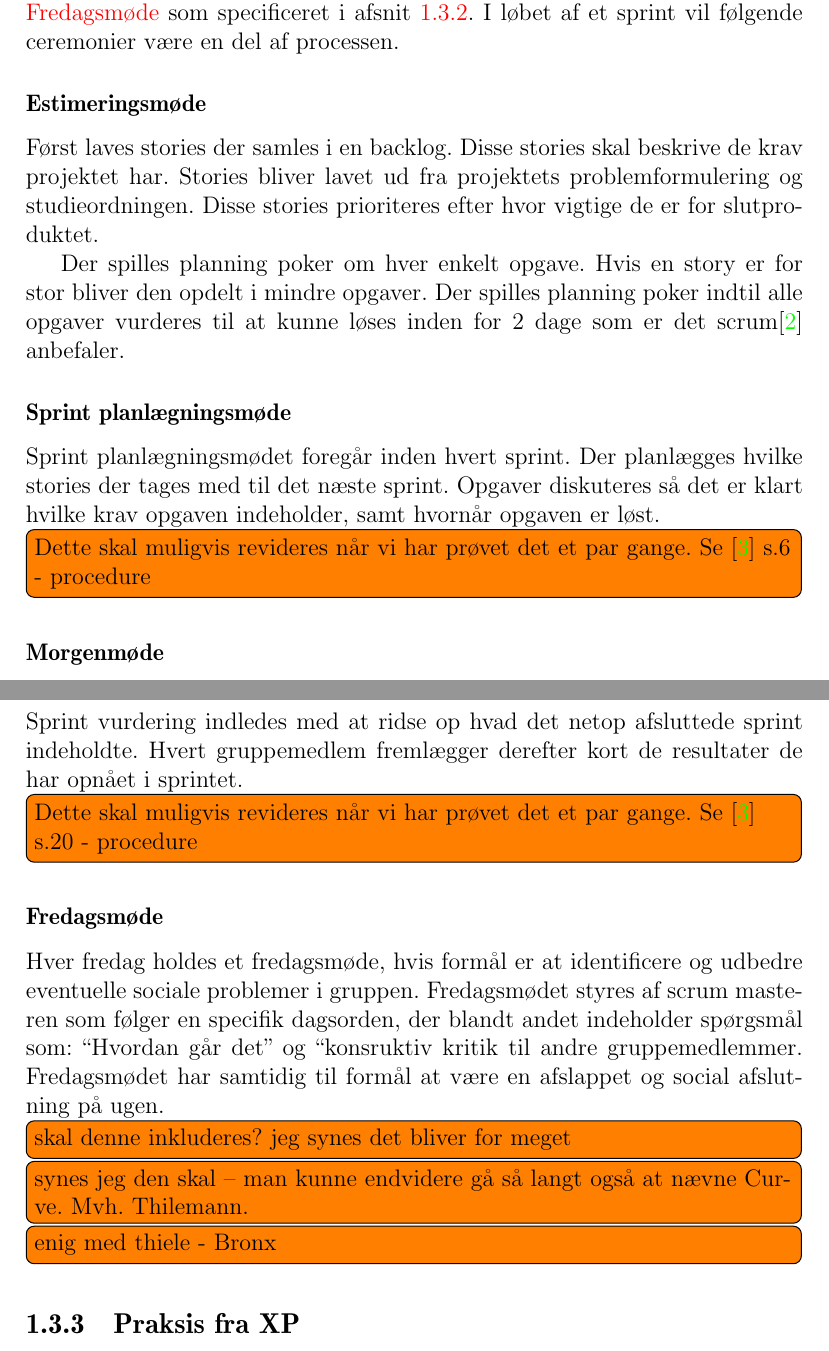
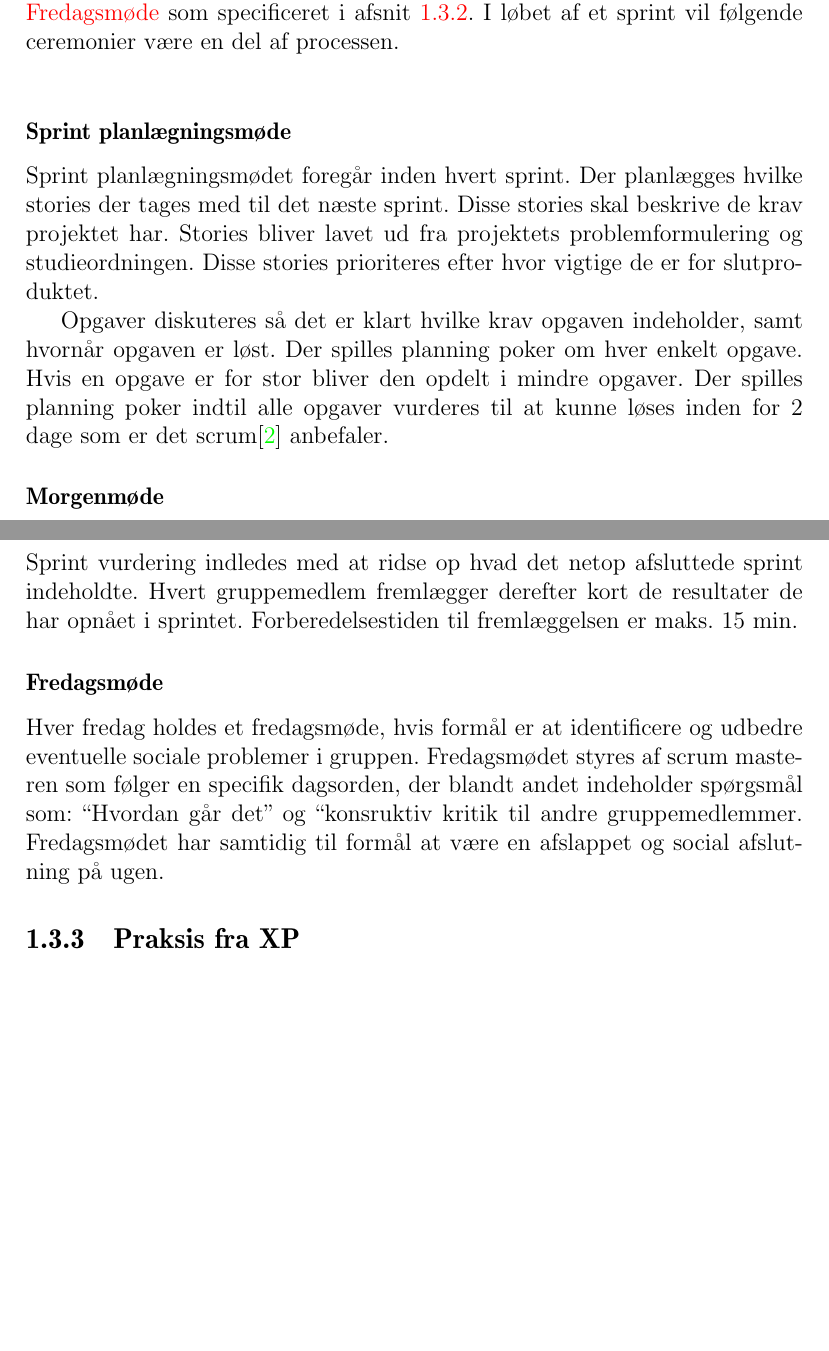
Before and after one commit to MikaelElkiaer/sw505-courses, a LaTeX document (soe/workshop-main.tex, which reads soe/workshop-1/implementation.tex): two parts of pages 7 and 8 of 20, joined at a grey line, cut so that both start at the same text, the shorter picture padded with empty space. Compiled offline with pdfLaTeX; the source files are stored in an older character set and shown here as Unicode.

Commit message:
removed to do's ..

```diff
--- a/soe/workshop-1/implementation.tex
+++ b/soe/workshop-1/implementation.tex
@@ -36,22 +36,18 @@ Der vil blive kørt sprints af længden 1 uge.
 Dette menes som en uge i time-antal for at tage højde for forelæsninger og andet der begrænser projekt-tiden i en given uge.
 Timeantallet for et sprint er 36 timer og er bestemt ud fra at vi arbejder 8 timer om dagen undtagen fredag hvor der regnes med 4 timer pga. \nameref{friday_meeting} som specificeret i \cref{friday_meeting}.
 I løbet af et sprint vil følgende ceremonier være en del af processen.
-
-\subsubsection{Estimeringsmøde}
-Først laves stories der samles i en backlog.
+\\
+\subsubsection{Sprint planlægningsmøde}
+Sprint planlægningsmødet foregår inden hvert sprint.
+Der planlægges hvilke stories der tages med til det næste sprint.
 Disse stories skal beskrive de krav projektet har.
 Stories bliver lavet ud fra projektets problemformulering og studieordningen.
 Disse stories prioriteres efter hvor vigtige de er for slutproduktet.
 
+Opgaver diskuteres så det er klart hvilke krav opgaven indeholder, samt hvornår opgaven er løst.
 Der spilles planning poker om hver enkelt opgave.
-Hvis en story er for stor bliver den opdelt i mindre opgaver.
+Hvis en opgave er for stor bliver den opdelt i mindre opgaver.
 Der spilles planning poker indtil alle opgaver vurderes til at kunne løses inden for 2 dage som er det scrum\cite{larman} anbefaler.
-
-\subsubsection{Sprint planlægningsmøde}
-Sprint planlægningsmødet foregår inden hvert sprint.
-Der planlægges hvilke stories der tages med til det næste sprint.
-Opgaver diskuteres så det er klart hvilke krav opgaven indeholder, samt hvornår opgaven er løst.
-\todo[inline]{Dette skal muligvis revideres når vi har prøvet det et par gange. Se \cite{checklist} s.6 - procedure}
 
 \subsubsection{Morgenmøde}
 Hver morgen kl. 08.15 (såfremt der ikke er forelæsning) vil der blive holdt et morgenmøde, hvor der for hvert gruppemedlem vil blive givet følgende status:
@@ -69,14 +65,12 @@ I forbindelse med dette opdaterer hvert gruppemedlem scrumboardet.
 \subsubsection{Sprint vurdering}
 Sprint vurdering indledes med at ridse op hvad det netop afsluttede sprint indeholdte.
 Hvert gruppemedlem fremlægger derefter kort de resultater de har opnået i sprintet.
-\todo[inline]{Dette skal muligvis revideres når vi har prøvet det et par gange. Se \cite{checklist} s.20 - procedure}
+Forberedelsestiden til fremlæggelsen er maks. 15 min.
 
 \subsubsection{Fredagsmøde}\label{friday_meeting}
 Hver fredag holdes et fredagsmøde, hvis formål er at identificere og udbedre eventuelle sociale problemer i gruppen.
 Fredagsmødet styres af scrum masteren som følger en specifik dagsorden, der blandt andet indeholder spørgsmål som: ``Hvordan går det'' og ``konsruktiv kritik til andre gruppemedlemmer.
-Fredagsmødet har samtidig til formål at være en afslappet og social afslutning på ugen. \todo[inline]{skal denne inkluderes? jeg synes det bliver for meget}
-\todo[inline]{synes jeg den skal -- man kunne endvidere gå så langt også at nævne Curve. Mvh. Thilemann.}
-\todo[inline]{enig med thiele - Bronx}
+Fredagsmødet har samtidig til formål at være en afslappet og social afslutning på ugen.
 
 \subsection{Praksis fra XP}\label{method:xp:practice}
 Som nævnt i \cref{ourmethod} har vi udvalgt nogle praksisser fra XP, som vi vil benytte i forbindelse med programmeringsopgaver.
```
